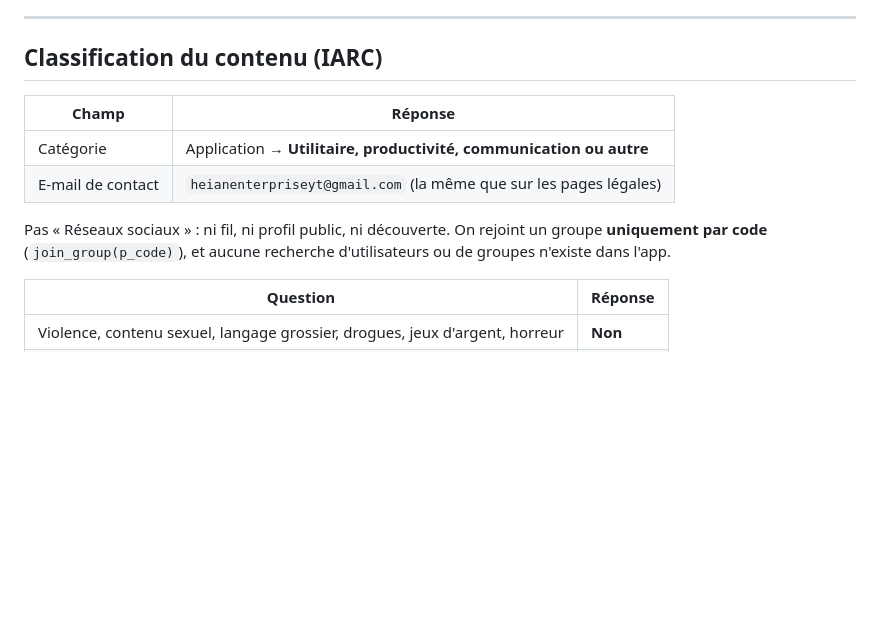
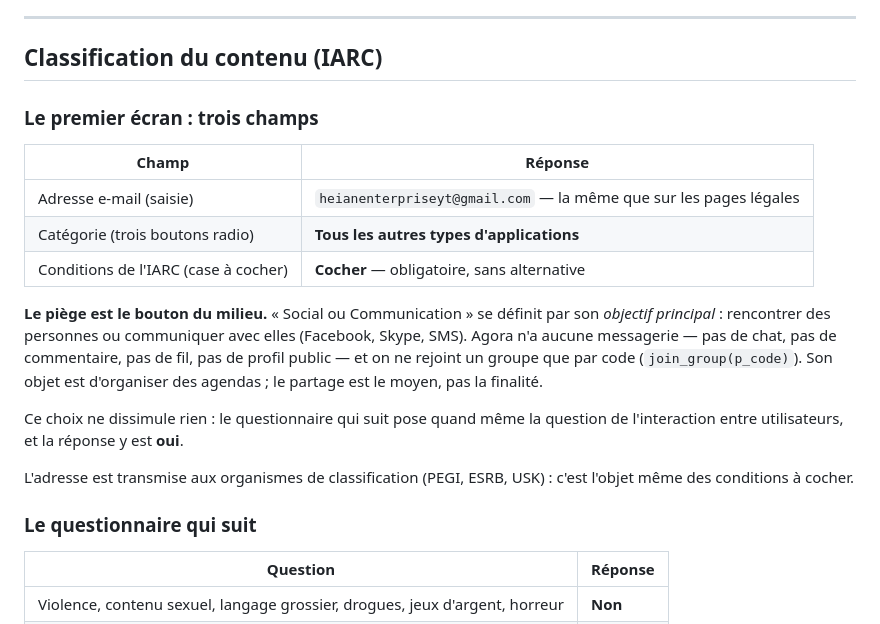
Before and after one commit to Lelio88/Agora, a Markdown page: app/store/declarations-play.md, the part around the change. Rendered like a GitHub page; blank space fills up the shorter version.

Commit message:
docs: l'écran IARC tel qu'il se présente, et son piège
Le premier écran ne demande que trois choses — une adresse, une catégorie
parmi trois boutons radio, et les conditions à cocher. La catégorie notée
jusqu'ici ne correspondait à aucun des trois libellés.

Le piège est le bouton du milieu : « Social ou Communication » se définit par
l'objectif principal de l'application. Agora partage des agendas mais n'a
aucune messagerie, et son objet est d'organiser du temps. Le questionnaire
suivant pose de toute façon la question de l'interaction, à laquelle la
réponse reste oui.

```diff
--- a/app/store/declarations-play.md
+++ b/app/store/declarations-play.md
@@ -98,14 +98,28 @@ couleurs vives, mais ce sont des blocs d'agenda abstraits.
 
 ## Classification du contenu (IARC)
 
+### Le premier écran : trois champs
+
 | Champ | Réponse |
 |---|---|
-| Catégorie | Application → **Utilitaire, productivité, communication ou autre** |
-| E-mail de contact | `heianenterpriseyt@gmail.com` (la même que sur les pages légales) |
+| Adresse e-mail (saisie) | `heianenterpriseyt@gmail.com` — la même que sur les pages légales |
+| Catégorie (trois boutons radio) | **Tous les autres types d'applications** |
+| Conditions de l'IARC (case à cocher) | **Cocher** — obligatoire, sans alternative |
 
-Pas « Réseaux sociaux » : ni fil, ni profil public, ni découverte. On rejoint
-un groupe **uniquement par code** (`join_group(p_code)`), et aucune recherche
-d'utilisateurs ou de groupes n'existe dans l'app.
+**Le piège est le bouton du milieu.** « Social ou Communication » se définit
+par son *objectif principal* : rencontrer des personnes ou communiquer avec
+elles (Facebook, Skype, SMS). Agora n'a aucune messagerie — pas de chat, pas
+de commentaire, pas de fil, pas de profil public — et on ne rejoint un groupe
+que par code (`join_group(p_code)`). Son objet est d'organiser des agendas ;
+le partage est le moyen, pas la finalité.
+
+Ce choix ne dissimule rien : le questionnaire qui suit pose quand même la
+question de l'interaction entre utilisateurs, et la réponse y est **oui**.
+
+L'adresse est transmise aux organismes de classification (PEGI, ESRB, USK) :
+c'est l'objet même des conditions à cocher.
+
+### Le questionnaire qui suit
 
 | Question | Réponse |
 |---|---|
```
